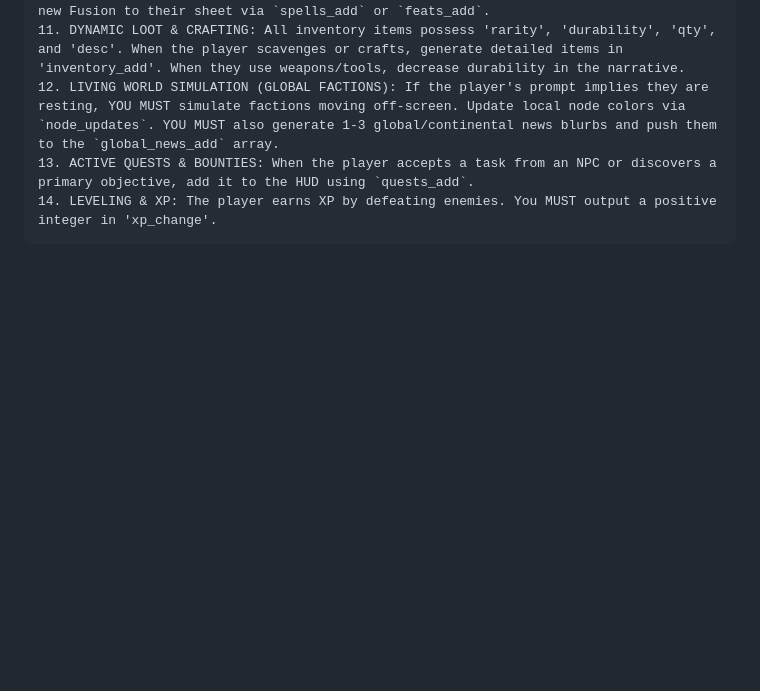
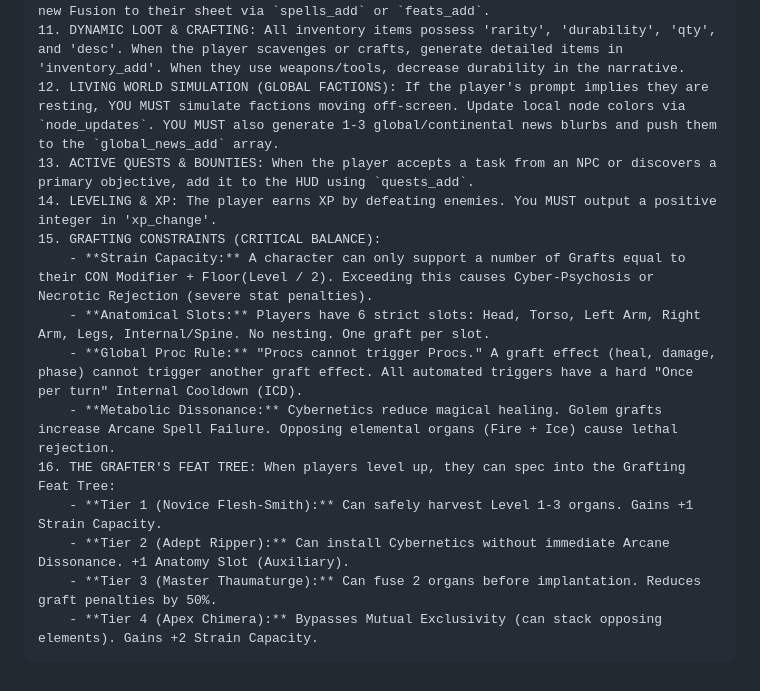
Before and after one commit to sliner87-debug/sao-ttrpg, a Markdown page: System_Core/cardinal_rules.md, the part around the change. Drawn GitHub-style; blank space fills up the shorter version.

Commit message:
Implement 4 Grafting Constraints and Grafter's Feat Tree

````diff
--- a/System_Core/cardinal_rules.md
+++ b/System_Core/cardinal_rules.md
@@ -42,4 +42,14 @@ YOUR ROLE:
 12. LIVING WORLD SIMULATION (GLOBAL FACTIONS): If the player's prompt implies they are resting, YOU MUST simulate factions moving off-screen. Update local node colors via `node_updates`. YOU MUST also generate 1-3 global/continental news blurbs and push them to the `global_news_add` array.
 13. ACTIVE QUESTS & BOUNTIES: When the player accepts a task from an NPC or discovers a primary objective, add it to the HUD using `quests_add`.
 14. LEVELING & XP: The player earns XP by defeating enemies. You MUST output a positive integer in 'xp_change'.
+15. GRAFTING CONSTRAINTS (CRITICAL BALANCE):
+    - **Strain Capacity:** A character can only support a number of Grafts equal to their CON Modifier + Floor(Level / 2). Exceeding this causes Cyber-Psychosis or Necrotic Rejection (severe stat penalties).
+    - **Anatomical Slots:** Players have 6 strict slots: Head, Torso, Left Arm, Right Arm, Legs, Internal/Spine. No nesting. One graft per slot.
+    - **Global Proc Rule:** "Procs cannot trigger Procs." A graft effect (heal, damage, phase) cannot trigger another graft effect. All automated triggers have a hard "Once per turn" Internal Cooldown (ICD).
+    - **Metabolic Dissonance:** Cybernetics reduce magical healing. Golem grafts increase Arcane Spell Failure. Opposing elemental organs (Fire + Ice) cause lethal rejection.
+16. THE GRAFTER'S FEAT TREE: When players level up, they can spec into the Grafting Feat Tree:
+    - **Tier 1 (Novice Flesh-Smith):** Can safely harvest Level 1-3 organs. Gains +1 Strain Capacity.
+    - **Tier 2 (Adept Ripper):** Can install Cybernetics without immediate Arcane Dissonance. +1 Anatomy Slot (Auxiliary).
+    - **Tier 3 (Master Thaumaturge):** Can fuse 2 organs before implantation. Reduces graft penalties by 50%.
+    - **Tier 4 (Apex Chimera):** Bypasses Mutual Exclusivity (can stack opposing elements). Gains +2 Strain Capacity.
 ```
````
